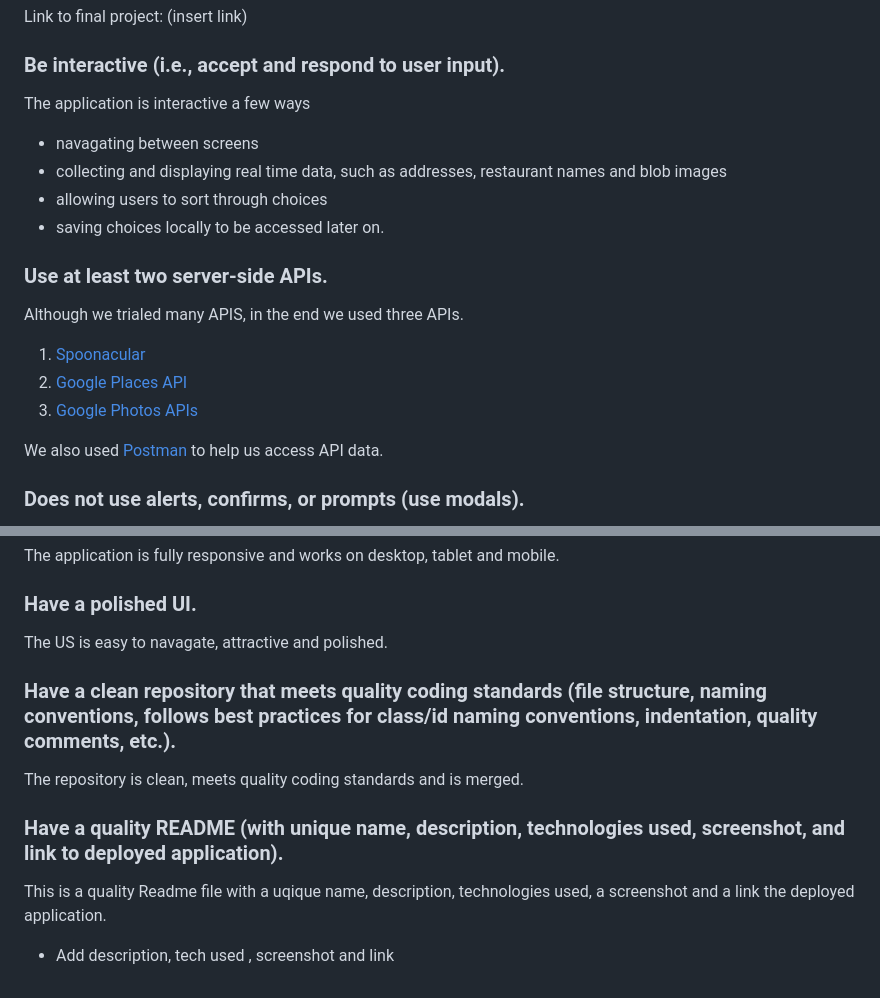
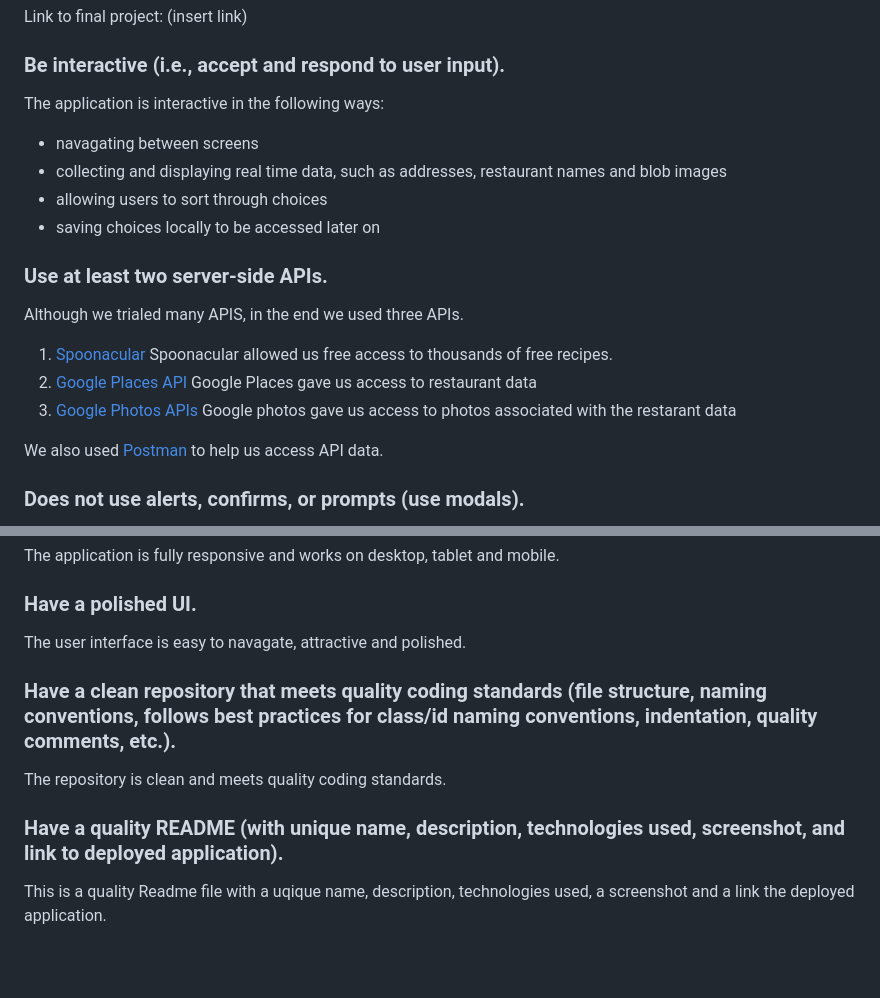
Before and after one commit to mckayjalex/sort-a-meal, a Markdown page: README.md, 2 parts joined by grey strips. Rendered like a GitHub page; blank space fills up the shorter version.

```diff
--- a/README.md
+++ b/README.md
@@ -52,19 +62,22 @@ Link to final project: (insert link)
 
 ### Be interactive (i.e., accept and respond to user input).
 
-The application is interactive a few ways
+The application is interactive in the following ways:
 * navagating between screens
 * collecting and displaying real time data, such as addresses, restaurant names and blob images
 * allowing users to sort through choices
-* saving choices locally to be accessed later on.
+* saving choices locally to be accessed later on
 
 ### Use at least two server-side APIs.
 
 Although we trialed many APIS, in the end we used three APIs.
 
 1. [Spoonacular](https://spoonacular.com/food-api)
+Spoonacular allowed us free access to thousands of free recipes.
 2. [Google Places API](https://developers.google.com/maps/documentation/places/web-service/overview)
+Google Places gave us access to restaurant data
 3. [Google Photos APIs](https://developers.google.com/photos)
+Google photos gave us access to photos associated with the restarant data
 
 We also used [Postman](https://www.postman.com/) to help us access API data.
 
@@ -82,15 +95,12 @@ The application is fully responsive and works on desktop, tablet and mobile.
 
 ### Have a polished UI.
 
-The US is easy to navagate, attractive and polished.
+The user interface is easy to navagate, attractive and polished.
 
 ### Have a clean repository that meets quality coding standards (file structure, naming conventions, follows best practices for class/id naming conventions, indentation, quality comments, etc.).
 
-The repository is clean, meets quality coding standards and is merged.
+The repository is clean and meets quality coding standards.
 
 ### Have a quality README (with unique name, description, technologies used, screenshot, and link to deployed application).
 
 This is a quality Readme file with a uqique name, description, technologies used, a screenshot and a link the deployed application.
-
-
-- Add description, tech used , screenshot and link
```
Also changed, not shown: other parts of README.md (+20 -10 lines), assets/images/sortameal.jpg (added).
